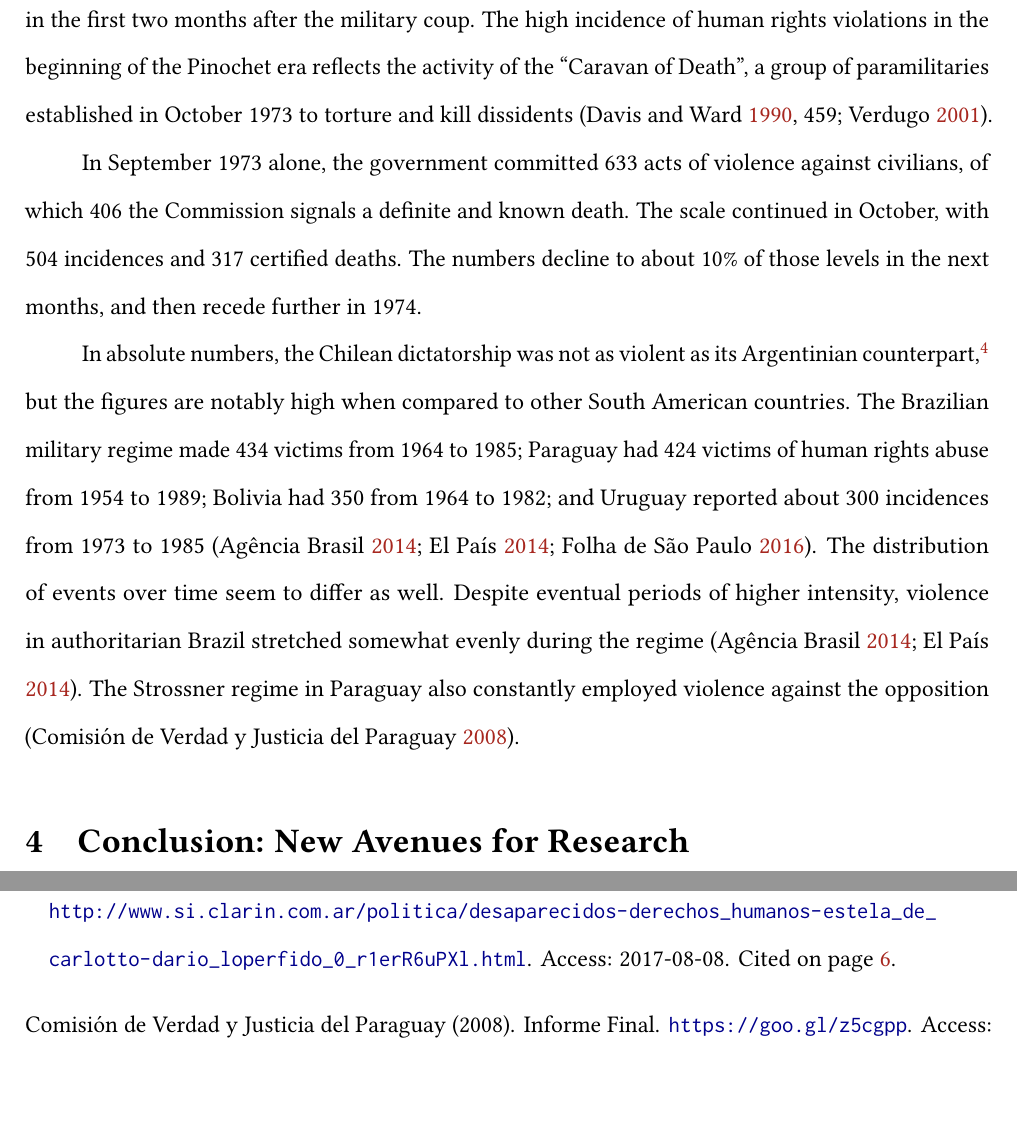
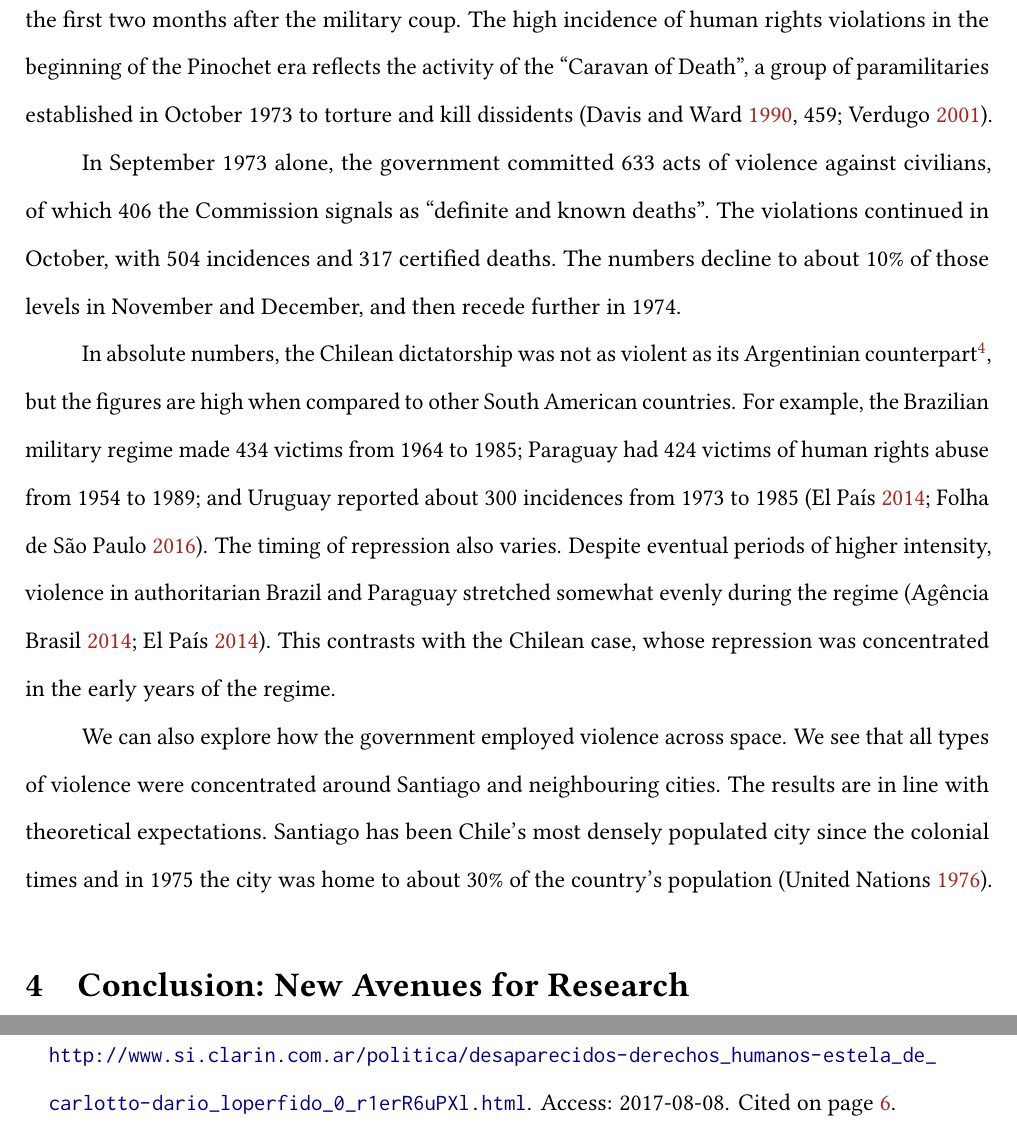
Before and after one commit to danilofreire/pinochet, an R Markdown document (rap/article.Rmd): two parts of pages 6 and 8 of 10 before the commit and two parts of pages 6 and 9 of 11 after it, joined at a grey line, cut so that both start at the same text, the shorter picture padded with empty space. The pictures show the output file rap/article.pdf that the author committed with the source.

Commit message:
add variables

```diff
--- a/rap/article.Rmd
+++ b/rap/article.Rmd
@@ -76,14 +76,17 @@ Our third source of geographic coordinates is Latitude (<http://latitude.to>). W
 
 ## Variables and Patterns
 
-As mentioned previously, our dataset includes 57 variables and covers the seventeen years of the Pinochet Presidency (1973--1990). Figure \ref{trend} shows the frequency of government-perpetrated incidents per month from 1973 to 1990. The data show us that the vast majority of the acts of violence happened in the first two months after the military coup. The high incidence of human rights violations in the beginning of the Pinochet era reflects the activity of the "Caravan of Death", a group of paramilitaries established in October 1973 to torture and kill dissidents [@davis1990they, 459; @verdugo2001chile].
+As mentioned previously, our dataset includes 57 variables and covers the seventeen years of the Pinochet Presidency (1973--1990). Figure \ref{trend} shows the frequency of government-perpetrated incidents per month from 1973 to 1990. We see that the vast majority of the acts of violence happened in the first two months after the military coup. The high incidence of human rights violations in the beginning of the Pinochet era reflects the activity of the "Caravan of Death", a group of paramilitaries established in October 1973 to torture and kill dissidents [@davis1990they, 459; @verdugo2001chile].
 
 [comment]: <> (Figure 02 - Time Trends Here)
 
-In September 1973 alone, the government committed 633 acts of violence against civilians, of which 406 the Commission signals a definite and known death. The scale continued in October, with 504 incidences and 317 certified deaths. The numbers decline to about 10% of those levels in the next months, and then recede further in 1974.
+In September 1973 alone, the government committed 633 acts of violence against civilians, of which 406 the Commission signals as "definite and known deaths". The violations continued in October, with 504 incidences and 317 certified deaths. The numbers decline to about 10% of those levels in November and December, and then recede further in 1974.
 
-In absolute numbers, the Chilean dictatorship was not as violent as its Argentinian counterpart,[^argentina] but the figures are notably high when compared to other South American countries. The Brazilian military regime made 434 victims from 1964 to 1985; Paraguay had 424 victims of human rights abuse from 1954 to 1989; Bolivia had 350 from 1964 to 1982; and Uruguay reported about 300 incidences from 1973 to 1985 [@agenciabrasil2014ditadura; @elpais2014ditadura; @fsp2016argentina]. The distribution of events over time seem to differ as well. Despite eventual periods of higher intensity, violence in authoritarian Brazil stretched somewhat evenly during the regime [@agenciabrasil2014ditadura; @elpais2014ditadura]. The Stroessner regime in Paraguay also constantly employed violence against the opposition [@cvj2008paraguay].
+In absolute numbers, the Chilean dictatorship was not as violent as its Argentinian counterpart[^argentina], but the figures are high when compared to other South American countries. For example, the Brazilian military regime made 434 victims from 1964 to 1985; Paraguay had 424 victims of human rights abuse from 1954 to 1989; and Uruguay reported about 300 incidences from 1973 to 1985 [@elpais2014ditadura; @fsp2016argentina]. The timing of repression also varies. Despite eventual periods of higher intensity, violence in authoritarian Brazil and Paraguay stretched somewhat evenly during the regime [@agenciabrasil2014ditadura; @elpais2014ditadura]. This contrasts with the Chilean case, whose repression was concentrated in the early years of the regime.
 
+We can also explore how the government employed violence across space. We see that all types of violence were concentrated around Santiago and neighbouring cities. The results are in line with theoretical expectations. Santiago has been Chile's most densely populated city since the colonial times and in 1975 the city was home to about 30% of the country's population [@un1976yearbook].
+
+[comment]: <> (Figure 03 - Spatial variation. Add a few more lines above)
 
 
 
```
Also changed, not shown: rap/article.pdf, rap/article.Rmd (2 more changed lines), 1 other file.
